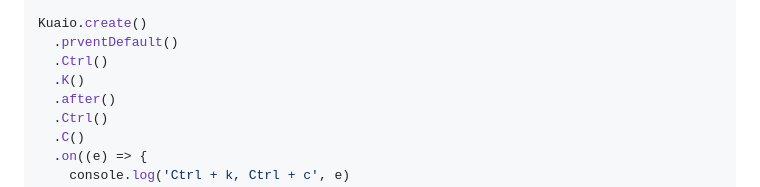
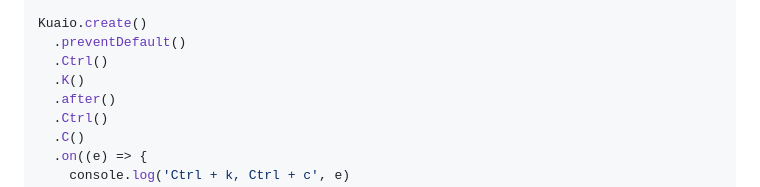
Before and after one commit to shixuanhong/kuaio, a Markdown page: packages/kuaio/README_zh-CN.md, the part around the change. Rendered like a GitHub page.

```diff
--- a/packages/kuaio/README_zh-CN.md
+++ b/packages/kuaio/README_zh-CN.md
@@ -230,7 +230,7 @@ Kuaio.create()
   })
 
 Kuaio.create()
-  .prventDefault()
+  .preventDefault()
   .Ctrl()
   .K()
   .after()
```
Also changed, not shown: packages/kuaio/README.md (+1 -1 lines).
